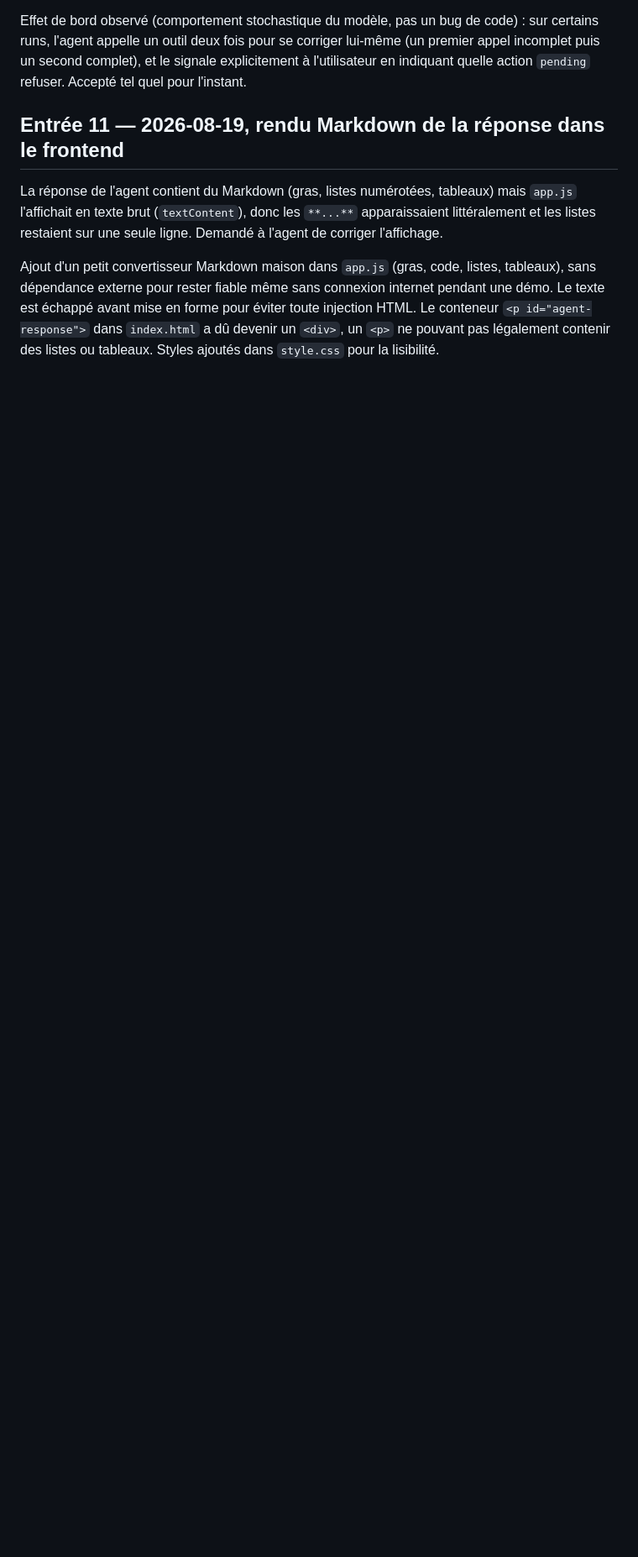
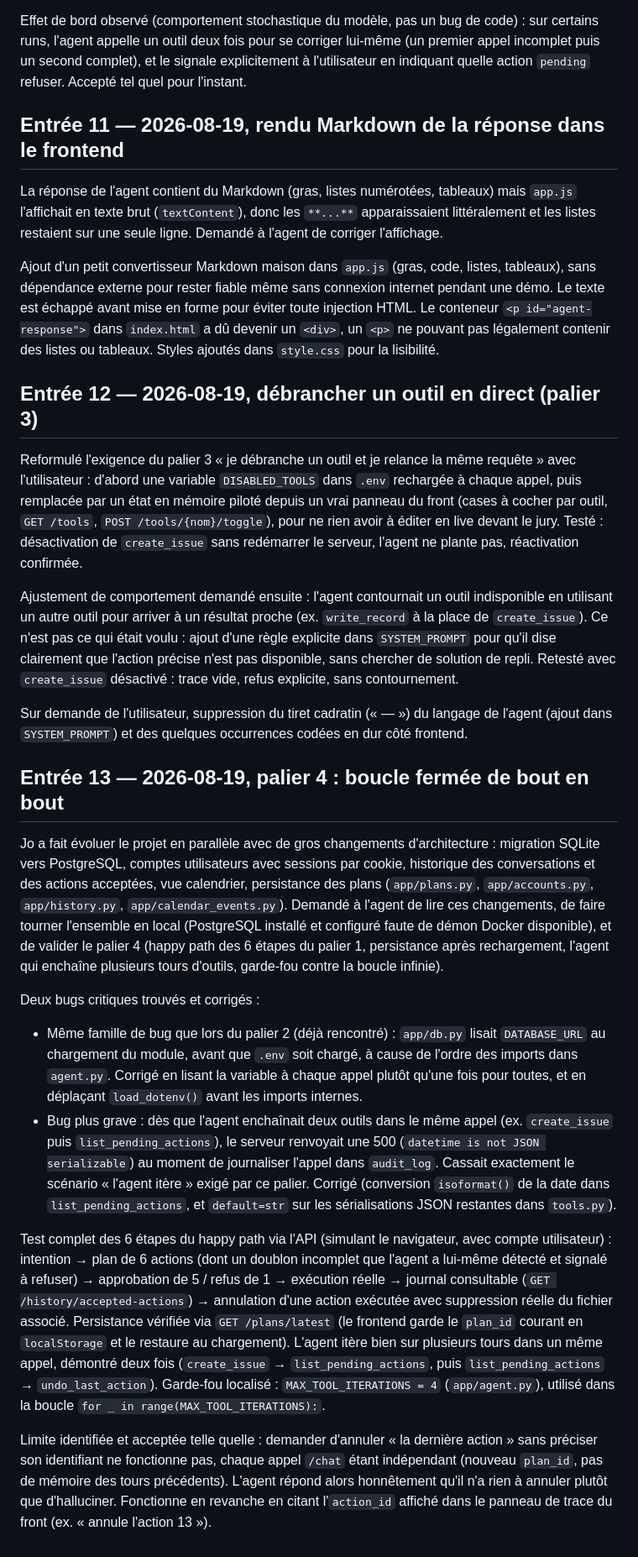
Before and after one commit to nohamoulma-hub/Holberton-school-Hackathon-Le_Bras, a Markdown page: JOURNAL.md, the part around the change. Shown at 84% size. Rendered like a GitHub page; blank space fills up the shorter version.

Commit message:
Update journal with tool-toggle UI, behavior fixes, and palier 4 validation

```diff
--- a/JOURNAL.md
+++ b/JOURNAL.md
@@ -70,3 +70,23 @@ Effet de bord observé (comportement stochastique du modèle, pas un bug de code
 La réponse de l'agent contient du Markdown (gras, listes numérotées, tableaux) mais `app.js` l'affichait en texte brut (`textContent`), donc les `**...**` apparaissaient littéralement et les listes restaient sur une seule ligne. Demandé à l'agent de corriger l'affichage.
 
 Ajout d'un petit convertisseur Markdown maison dans `app.js` (gras, code, listes, tableaux), sans dépendance externe pour rester fiable même sans connexion internet pendant une démo. Le texte est échappé avant mise en forme pour éviter toute injection HTML. Le conteneur `<p id="agent-response">` dans `index.html` a dû devenir un `<div>`, un `<p>` ne pouvant pas légalement contenir des listes ou tableaux. Styles ajoutés dans `style.css` pour la lisibilité.
+
+## Entrée 12 — 2026-08-19, débrancher un outil en direct (palier 3)
+
+Reformulé l'exigence du palier 3 « je débranche un outil et je relance la même requête » avec l'utilisateur : d'abord une variable `DISABLED_TOOLS` dans `.env` rechargée à chaque appel, puis remplacée par un état en mémoire piloté depuis un vrai panneau du front (cases à cocher par outil, `GET /tools`, `POST /tools/{nom}/toggle`), pour ne rien avoir à éditer en live devant le jury. Testé : désactivation de `create_issue` sans redémarrer le serveur, l'agent ne plante pas, réactivation confirmée.
+
+Ajustement de comportement demandé ensuite : l'agent contournait un outil indisponible en utilisant un autre outil pour arriver à un résultat proche (ex. `write_record` à la place de `create_issue`). Ce n'est pas ce qui était voulu : ajout d'une règle explicite dans `SYSTEM_PROMPT` pour qu'il dise clairement que l'action précise n'est pas disponible, sans chercher de solution de repli. Retesté avec `create_issue` désactivé : trace vide, refus explicite, sans contournement.
+
+Sur demande de l'utilisateur, suppression du tiret cadratin (« — ») du langage de l'agent (ajout dans `SYSTEM_PROMPT`) et des quelques occurrences codées en dur côté frontend.
+
+## Entrée 13 — 2026-08-19, palier 4 : boucle fermée de bout en bout
+
+Jo a fait évoluer le projet en parallèle avec de gros changements d'architecture : migration SQLite vers PostgreSQL, comptes utilisateurs avec sessions par cookie, historique des conversations et des actions acceptées, vue calendrier, persistance des plans (`app/plans.py`, `app/accounts.py`, `app/history.py`, `app/calendar_events.py`). Demandé à l'agent de lire ces changements, de faire tourner l'ensemble en local (PostgreSQL installé et configuré faute de démon Docker disponible), et de valider le palier 4 (happy path des 6 étapes du palier 1, persistance après rechargement, l'agent qui enchaîne plusieurs tours d'outils, garde-fou contre la boucle infinie).
+
+Deux bugs critiques trouvés et corrigés :
+- Même famille de bug que lors du palier 2 (déjà rencontré) : `app/db.py` lisait `DATABASE_URL` au chargement du module, avant que `.env` soit chargé, à cause de l'ordre des imports dans `agent.py`. Corrigé en lisant la variable à chaque appel plutôt qu'une fois pour toutes, et en déplaçant `load_dotenv()` avant les imports internes.
+- Bug plus grave : dès que l'agent enchaînait deux outils dans le même appel (ex. `create_issue` puis `list_pending_actions`), le serveur renvoyait une 500 (`datetime is not JSON serializable`) au moment de journaliser l'appel dans `audit_log`. Cassait exactement le scénario « l'agent itère » exigé par ce palier. Corrigé (conversion `isoformat()` de la date dans `list_pending_actions`, et `default=str` sur les sérialisations JSON restantes dans `tools.py`).
+
+Test complet des 6 étapes du happy path via l'API (simulant le navigateur, avec compte utilisateur) : intention → plan de 6 actions (dont un doublon incomplet que l'agent a lui-même détecté et signalé à refuser) → approbation de 5 / refus de 1 → exécution réelle → journal consultable (`GET /history/accepted-actions`) → annulation d'une action exécutée avec suppression réelle du fichier associé. Persistance vérifiée via `GET /plans/latest` (le frontend garde le `plan_id` courant en `localStorage` et le restaure au chargement). L'agent itère bien sur plusieurs tours dans un même appel, démontré deux fois (`create_issue` → `list_pending_actions`, puis `list_pending_actions` → `undo_last_action`). Garde-fou localisé : `MAX_TOOL_ITERATIONS = 4` (`app/agent.py`), utilisé dans la boucle `for _ in range(MAX_TOOL_ITERATIONS):`.
+
+Limite identifiée et acceptée telle quelle : demander d'annuler « la dernière action » sans préciser son identifiant ne fonctionne pas, chaque appel `/chat` étant indépendant (nouveau `plan_id`, pas de mémoire des tours précédents). L'agent répond alors honnêtement qu'il n'a rien à annuler plutôt que d'halluciner. Fonctionne en revanche en citant l'`action_id` affiché dans le panneau de trace du front (ex. « annule l'action 13 »).
```
